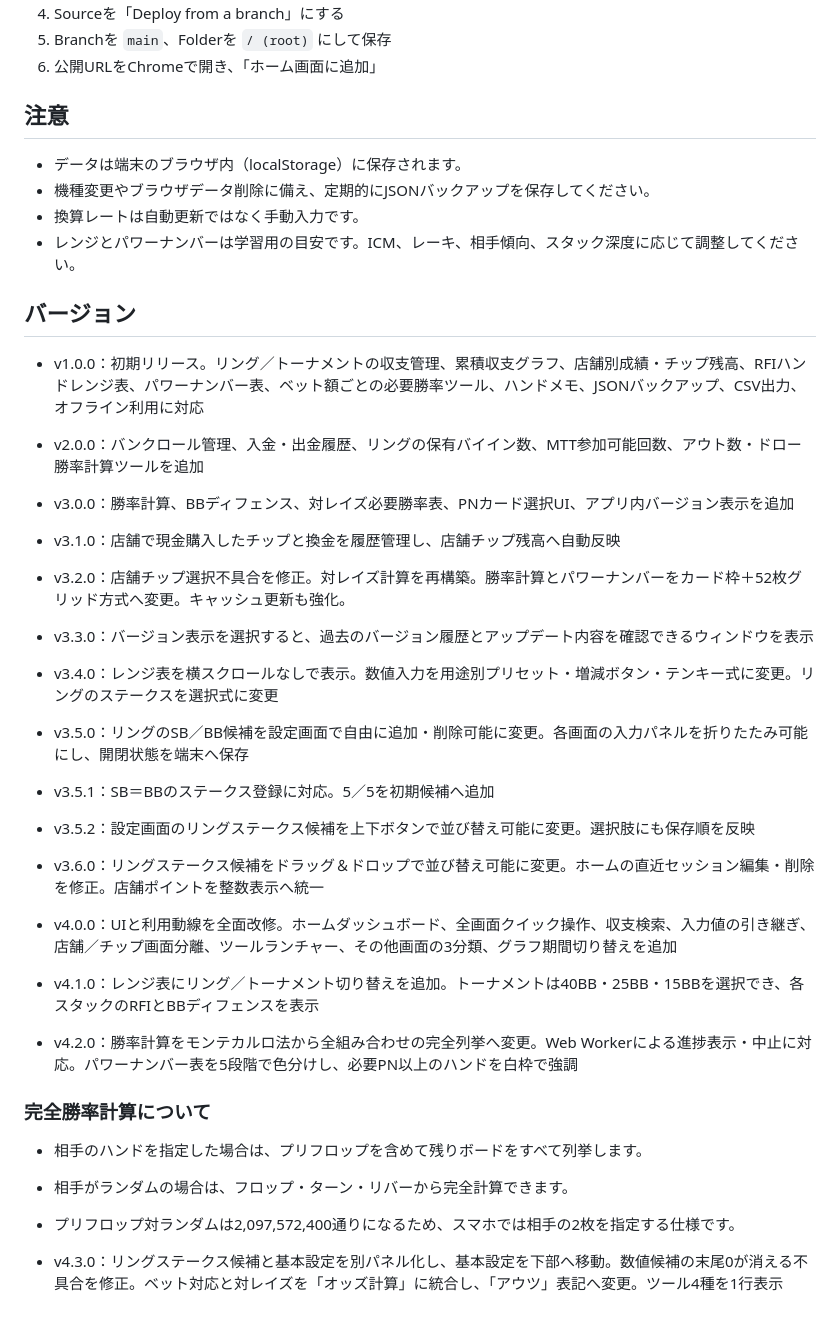
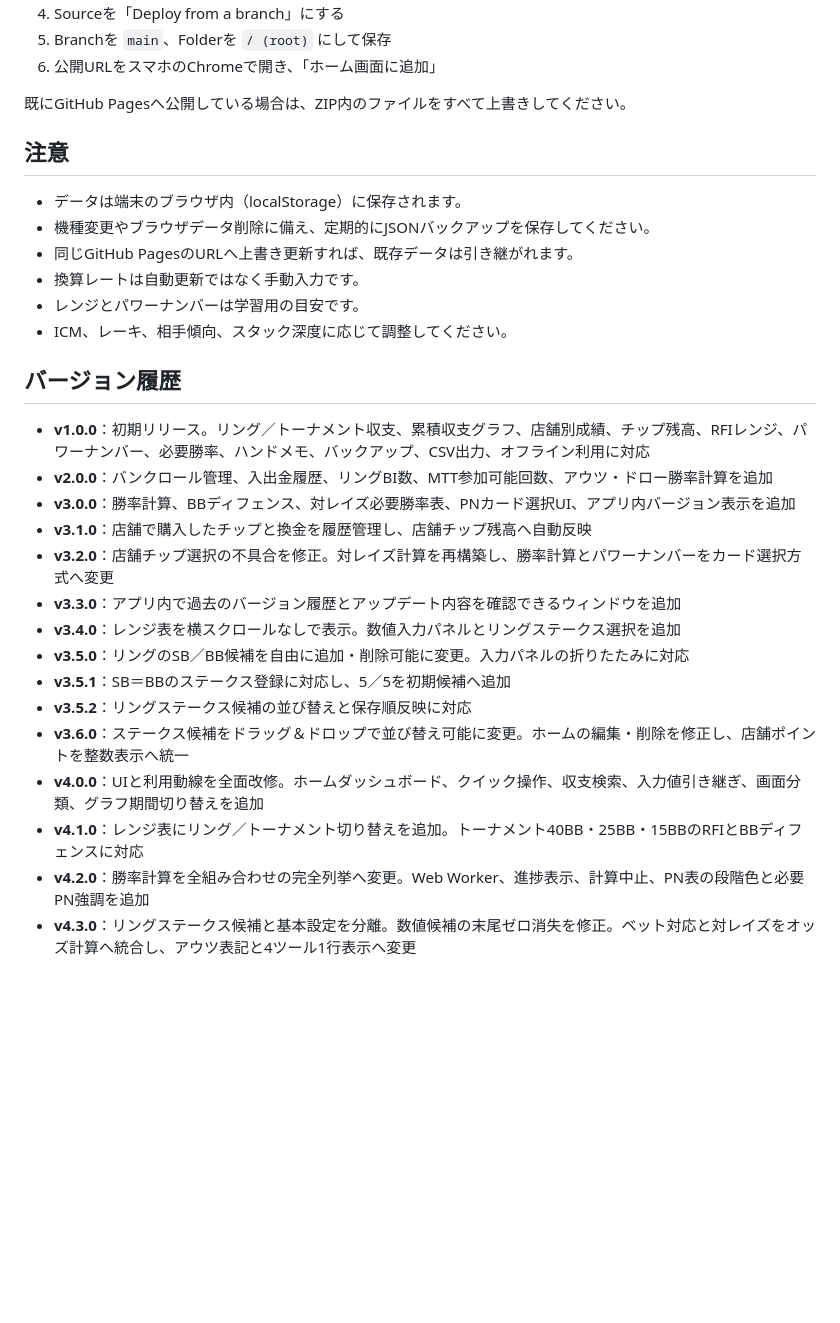
Before and after one commit to kieferbuch52/Poker-Mate, a Markdown page: README.md, the part around one of its changes. Drawn GitHub-style; blank space fills up the shorter version.

```diff
--- a/README.md
+++ b/README.md
@@ -26,45 +78,32 @@
 4. Sourceを「Deploy from a branch」にする
 5. Branchを `main`、Folderを `/ (root)` にして保存
-6. 公開URLをChromeで開き、「ホーム画面に追加」
+6. 公開URLをスマホのChromeで開き、「ホーム画面に追加」
+
+既にGitHub Pagesへ公開している場合は、ZIP内のファイルをすべて上書きしてください。
 
 ## 注意
+
 - データは端末のブラウザ内（localStorage）に保存されます。
 - 機種変更やブラウザデータ削除に備え、定期的にJSONバックアップを保存してください。
+- 同じGitHub PagesのURLへ上書き更新すれば、既存データは引き継がれます。
 - 換算レートは自動更新ではなく手動入力です。
-- レンジとパワーナンバーは学習用の目安です。ICM、レーキ、相手傾向、スタック深度に応じて調整してください。
+- レンジとパワーナンバーは学習用の目安です。
+- ICM、レーキ、相手傾向、スタック深度に応じて調整してください。
 
-## バージョン
-- v1.0.0：初期リリース。リング／トーナメントの収支管理、累積収支グラフ、店舗別成績・チップ残高、RFIハンドレンジ表、パワーナンバー表、ベット額ごとの必要勝率ツール、ハンドメモ、JSONバックアップ、CSV出力、オフライン利用に対応
+## バージョン履歴
 
-- v2.0.0：バンクロール管理、入金・出金履歴、リングの保有バイイン数、MTT参加可能回数、アウト数・ドロー勝率計算ツールを追加
-
-- v3.0.0：勝率計算、BBディフェンス、対レイズ必要勝率表、PNカード選択UI、アプリ内バージョン表示を追加
-
-- v3.1.0：店舗で現金購入したチップと換金を履歴管理し、店舗チップ残高へ自動反映
-
-- v3.2.0：店舗チップ選択不具合を修正。対レイズ計算を再構築。勝率計算とパワーナンバーをカード枠＋52枚グリッド方式へ変更。キャッシュ更新も強化。
-
-- v3.3.0：バージョン表示を選択すると、過去のバージョン履歴とアップデート内容を確認できるウィンドウを表示
-
-- v3.4.0：レンジ表を横スクロールなしで表示。数値入力を用途別プリセット・増減ボタン・テンキー式に変更。リングのステークスを選択式に変更
-
-- v3.5.0：リングのSB／BB候補を設定画面で自由に追加・削除可能に変更。各画面の入力パネルを折りたたみ可能にし、開閉状態を端末へ保存
-
-- v3.5.1：SB＝BBのステークス登録に対応。5／5を初期候補へ追加
-
-- v3.5.2：設定画面のリングステークス候補を上下ボタンで並び替え可能に変更。選択肢にも保存順を反映
-
-- v3.6.0：リングステークス候補をドラッグ＆ドロップで並び替え可能に変更。ホームの直近セッション編集・削除を修正。店舗ポイントを整数表示へ統一
-
-- v4.0.0：UIと利用動線を全面改修。ホームダッシュボード、全画面クイック操作、収支検索、入力値の引き継ぎ、店舗／チップ画面分離、ツールランチャー、その他画面の3分類、グラフ期間切り替えを追加
-
-- v4.1.0：レンジ表にリング／トーナメント切り替えを追加。トーナメントは40BB・25BB・15BBを選択でき、各スタックのRFIとBBディフェンスを表示
-
-- v4.2.0：勝率計算をモンテカルロ法から全組み合わせの完全列挙へ変更。Web Workerによる進捗表示・中止に対応。パワーナンバー表を5段階で色分けし、必要PN以上のハンドを白枠で強調
-
-### 完全勝率計算について
-- 相手のハンドを指定した場合は、プリフロップを含めて残りボードをすべて列挙します。
-- 相手がランダムの場合は、フロップ・ターン・リバーから完全計算できます。
-- プリフロップ対ランダムは2,097,572,400通りになるため、スマホでは相手の2枚を指定する仕様です。
-
-- v4.3.0：リングステークス候補と基本設定を別パネル化し、基本設定を下部へ移動。数値候補の末尾0が消える不具合を修正。ベット対応と対レイズを「オッズ計算」に統合し、「アウツ」表記へ変更。ツール4種を1行表示
+- **v1.0.0**：初期リリース。リング／トーナメント収支、累積収支グラフ、店舗別成績、チップ残高、RFIレンジ、パワーナンバー、必要勝率、ハンドメモ、バックアップ、CSV出力、オフライン利用に対応
+- **v2.0.0**：バンクロール管理、入出金履歴、リングBI数、MTT参加可能回数、アウツ・ドロー勝率計算を追加
+- **v3.0.0**：勝率計算、BBディフェンス、対レイズ必要勝率表、PNカード選択UI、アプリ内バージョン表示を追加
+- **v3.1.0**：店舗で購入したチップと換金を履歴管理し、店舗チップ残高へ自動反映
+- **v3.2.0**：店舗チップ選択の不具合を修正。対レイズ計算を再構築し、勝率計算とパワーナンバーをカード選択方式へ変更
+- **v3.3.0**：アプリ内で過去のバージョン履歴とアップデート内容を確認できるウィンドウを追加
+- **v3.4.0**：レンジ表を横スクロールなしで表示。数値入力パネルとリングステークス選択を追加
+- **v3.5.0**：リングのSB／BB候補を自由に追加・削除可能に変更。入力パネルの折りたたみに対応
+- **v3.5.1**：SB＝BBのステークス登録に対応し、5／5を初期候補へ追加
+- **v3.5.2**：リングステークス候補の並び替えと保存順反映に対応
+- **v3.6.0**：ステークス候補をドラッグ＆ドロップで並び替え可能に変更。ホームの編集・削除を修正し、店舗ポイントを整数表示へ統一
+- **v4.0.0**：UIと利用動線を全面改修。ホームダッシュボード、クイック操作、収支検索、入力値引き継ぎ、画面分類、グラフ期間切り替えを追加
+- **v4.1.0**：レンジ表にリング／トーナメント切り替えを追加。トーナメント40BB・25BB・15BBのRFIとBBディフェンスに対応
+- **v4.2.0**：勝率計算を全組み合わせの完全列挙へ変更。Web Worker、進捗表示、計算中止、PN表の段階色と必要PN強調を追加
+- **v4.3.0**：リングステークス候補と基本設定を分離。数値候補の末尾ゼロ消失を修正。ベット対応と対レイズをオッズ計算へ統合し、アウツ表記と4ツール1行表示へ変更
```
Also changed, not shown: other parts of README.md (+61 -9 lines).
